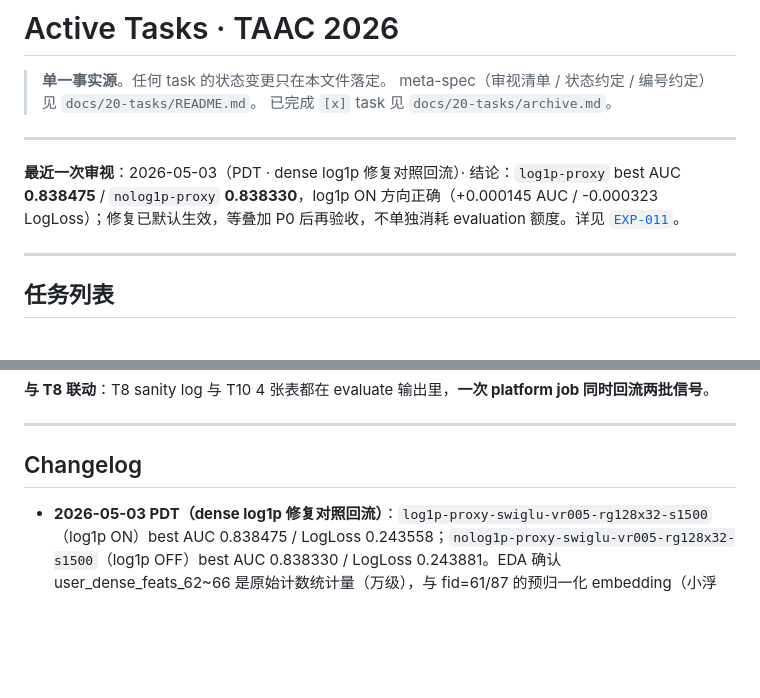
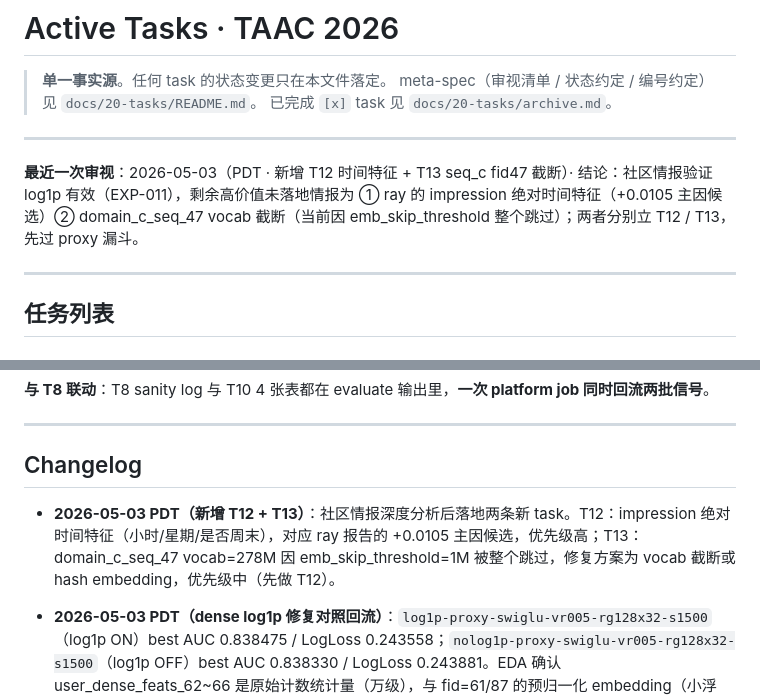
Before and after one commit to YodesYang/Uni-Rec, a Markdown page: docs/20-tasks/active.md, 2 parts joined by grey strips. Rendered like a GitHub page; blank space fills up the shorter version.

```diff
--- a/docs/20-tasks/active.md
+++ b/docs/20-tasks/active.md
@@ -6,7 +6,7 @@
 
 ---
 
-**最近一次审视**：2026-05-03（PDT · dense log1p 修复对照回流）· 结论：`log1p-proxy` best AUC **0.838475** / `nolog1p-proxy` **0.838330**，log1p ON 方向正确（+0.000145 AUC / -0.000323 LogLoss）；修复已默认生效，等叠加 P0 后再验收，不单独消耗 evaluation 额度。详见 [`EXP-011`](../40-experiments/EXP-011-dense-log1p-proxy-2026-05-03.md)。
+**最近一次审视**：2026-05-03（PDT · 新增 T12 时间特征 + T13 seq_c fid47 截断）· 结论：社区情报验证 log1p 有效（EXP-011），剩余高价值未落地情报为 ① ray 的 impression 绝对时间特征（+0.0105 主因候选）② domain_c_seq_47 vocab 截断（当前因 emb_skip_threshold 整个跳过）；两者分别立 T12 / T13，先过 proxy 漏斗。
 
 ---
 
@@ -148,6 +191,8 @@
 
 ## Changelog
 
+- **2026-05-03 PDT（新增 T12 + T13）**：社区情报深度分析后落地两条新 task。T12：impression 绝对时间特征（小时/星期/是否周末），对应 ray 报告的 +0.0105 主因候选，优先级高；T13：domain_c_seq_47 vocab=278M 因 emb_skip_threshold=1M 被整个跳过，修复方案为 vocab 截断或 hash embedding，优先级中（先做 T12）。
+
 - **2026-05-03 PDT（dense log1p 修复对照回流）**：`log1p-proxy-swiglu-vr005-rg128x32-s1500`（log1p ON）best AUC 0.838475 / LogLoss 0.243558；`nolog1p-proxy-swiglu-vr005-rg128x32-s1500`（log1p OFF）best AUC 0.838330 / LogLoss 0.243881。EDA 确认 user_dense_feats_62~66 是原始计数统计量（万级），与 fid=61/87 的预归一化 embedding（小浮点）尺度差 4~5 个量级；log1p 修复方向正确，`dense_log1p_fids="62,63,64,65,66"` 已设为 CLI 默认值，后续所有训练自动生效。详见 [`EXP-011`](../40-experiments/EXP-011-dense-log1p-proxy-2026-05-03.md)。
 
 - **2026-05-02 PDT（sparse reinit proxy 对照回流）**：`noreinit-proxy-swiglu-vr005-rg128x32-e4` 与 `reinit-proxy-swiglu-vr005-rg128x32-e4` 完成。no-reinit (`reinit_sparse_after_epoch=999`) best AUC 0.837562 @ epoch 1 后一路跌到 0.619751；default reinit best AUC 0.845306 @ epoch 3。结论：关闭 no-reinit full train 路线，不 evaluation 这两个 proxy。详见 [`EXP-010`](../40-experiments/EXP-010-sparse-reinit-proxy-control-2026-05-02.md)。
```
Also changed, not shown: other parts of docs/20-tasks/active.md (+43 -0 lines).
